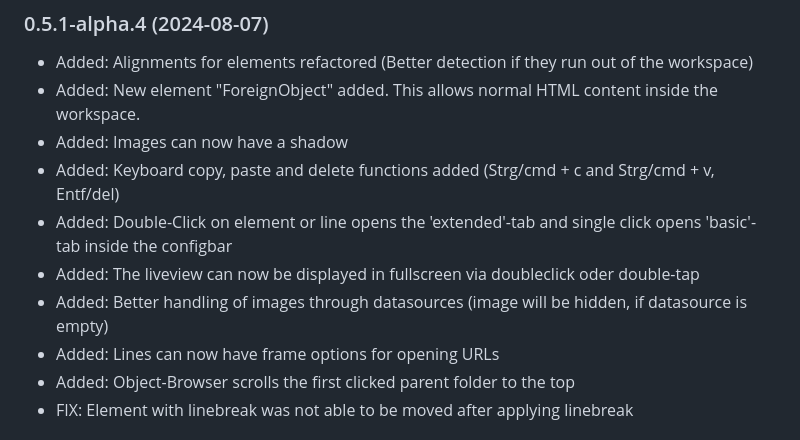
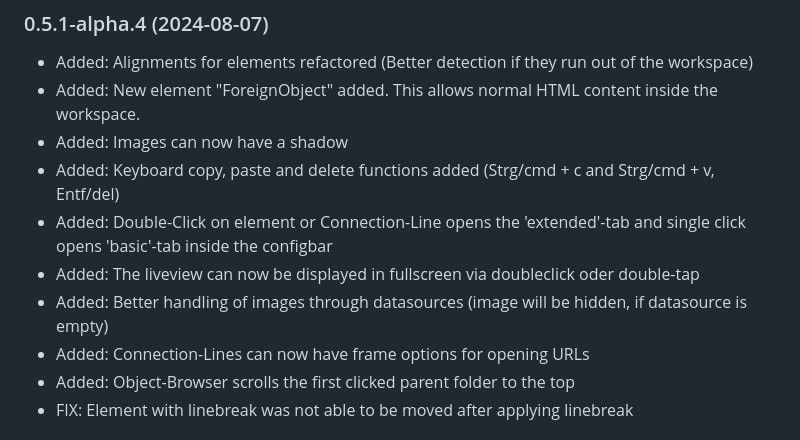
Before and after one commit to SKB-CGN/ioBroker.energiefluss-erweitert, a Markdown page: README.md, the part around the change. Drawn GitHub-style.

Commit message:
geändert:       README.md

```diff
--- a/README.md
+++ b/README.md
@@ -36,10 +36,10 @@ It provides an animated energyflow for all elements, you add. This could be: pho
 - Added: New element "ForeignObject" added. This allows normal HTML content inside the workspace.
 - Added: Images can now have a shadow
 - Added: Keyboard copy, paste and delete functions added (Strg/cmd + c and Strg/cmd + v, Entf/del)
-- Added: Double-Click on element or line opens the 'extended'-tab and single click opens 'basic'-tab inside the configbar
+- Added: Double-Click on element or Connection-Line opens the 'extended'-tab and single click opens 'basic'-tab inside the configbar
 - Added: The liveview can now be displayed in fullscreen via doubleclick oder double-tap
 - Added: Better handling of images through datasources (image will be hidden, if datasource is empty)
-- Added: Lines can now have frame options for opening URLs
+- Added: Connection-Lines can now have frame options for opening URLs
 - Added: Object-Browser scrolls the first clicked parent folder to the top
 - FIX: Element with linebreak was not able to be moved after applying linebreak
 
```
